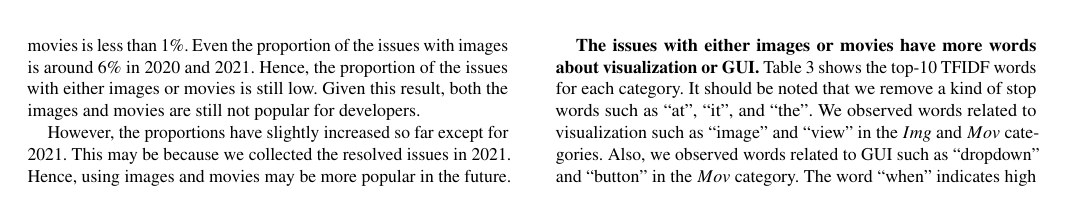
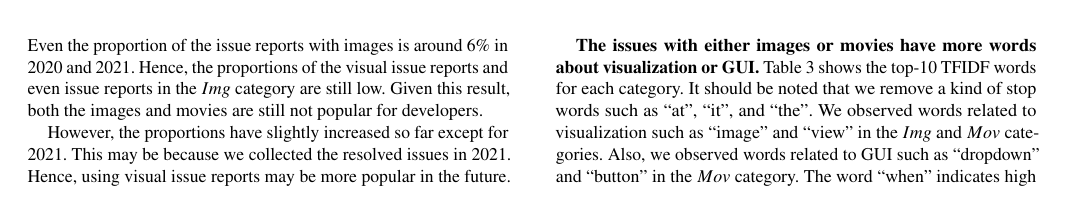
Before and after one commit to posl/kuramoto-msr2022, a LaTeX paper (tex-kondo/main.tex, which reads tex-kondo/sections/results.tex): part of page 3 of 6, cut so that both start at the same text. Compiled offline with pdfLaTeX.

Commit message:
update results for trend

```diff
--- a/tex-kondo/sections/results.tex
+++ b/tex-kondo/sections/results.tex
@@ -25,16 +37,17 @@ We observed that the proportion of the issues
-with movies is less than 1\%.
-Even the proportion of the issues with images is
-around 6\% in 2020 and 2021.
-Hence, the proportion of the issues with either
-images or movies is still low.
-Given this result, both the images and movies are still
-not popular for developers.
+We observed that the proportion of the visual issue reports is
+less than 1\%.
+Even the proportion of the issue reports with images is around 6\%
+in 2020 and 2021.
+Hence, the proportions of the visual issue reports and
+even issue reports in the $Img$ category are still low.
+Given this result, both the images and movies are still not
+popular for developers.
 
 However, the proportions have slightly increased so far
 except for 2021.
 This may be because we collected the resolved issues
 in 2021.
-Hence, using images and movies may be more popular in the future.
+Hence, using visual issue reports may be more popular in the future.
 
 \input{tables/tf-idf-result}
 
```
Also changed, not shown: tex-kondo/sections/results.tex (20 more changed lines).
